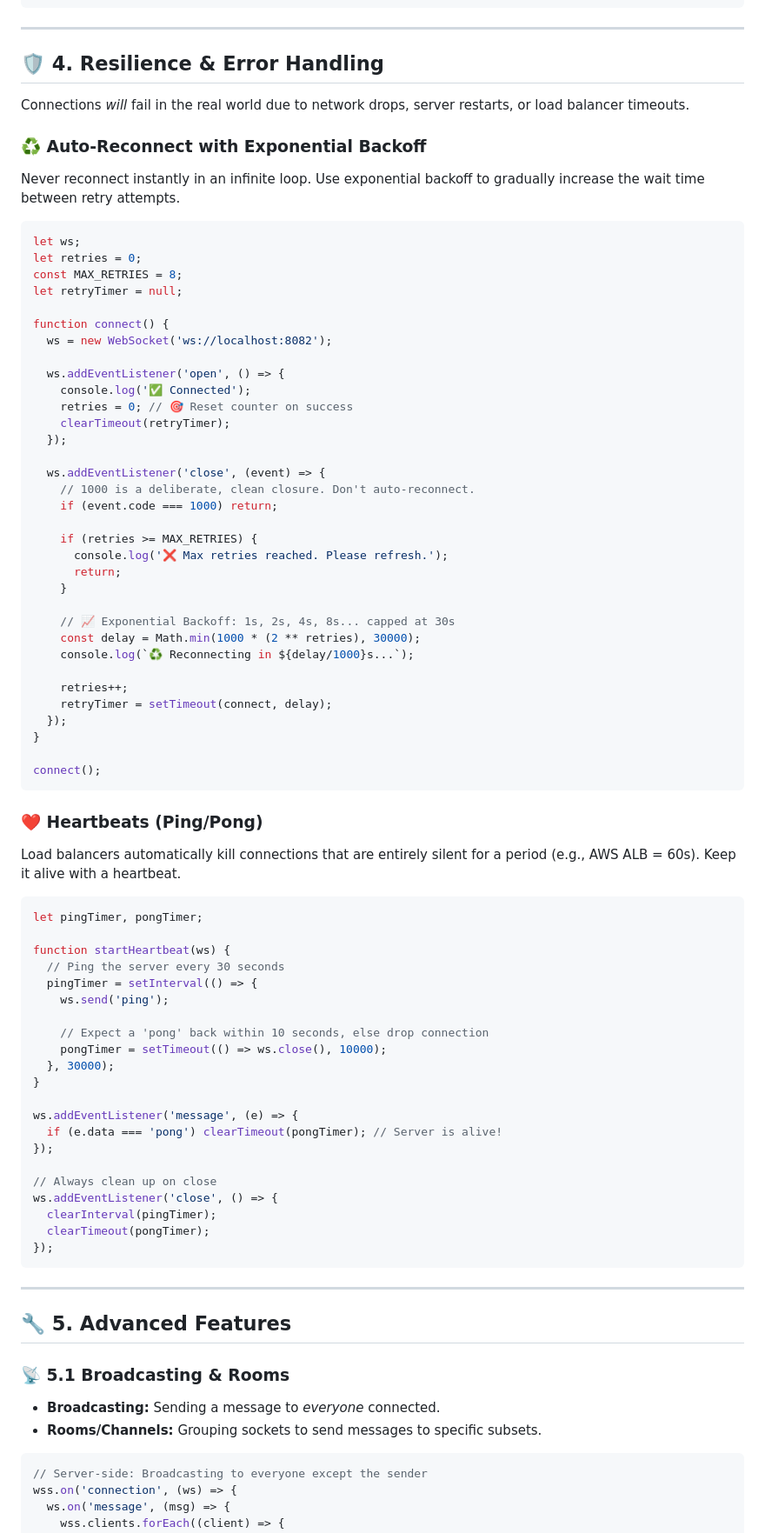
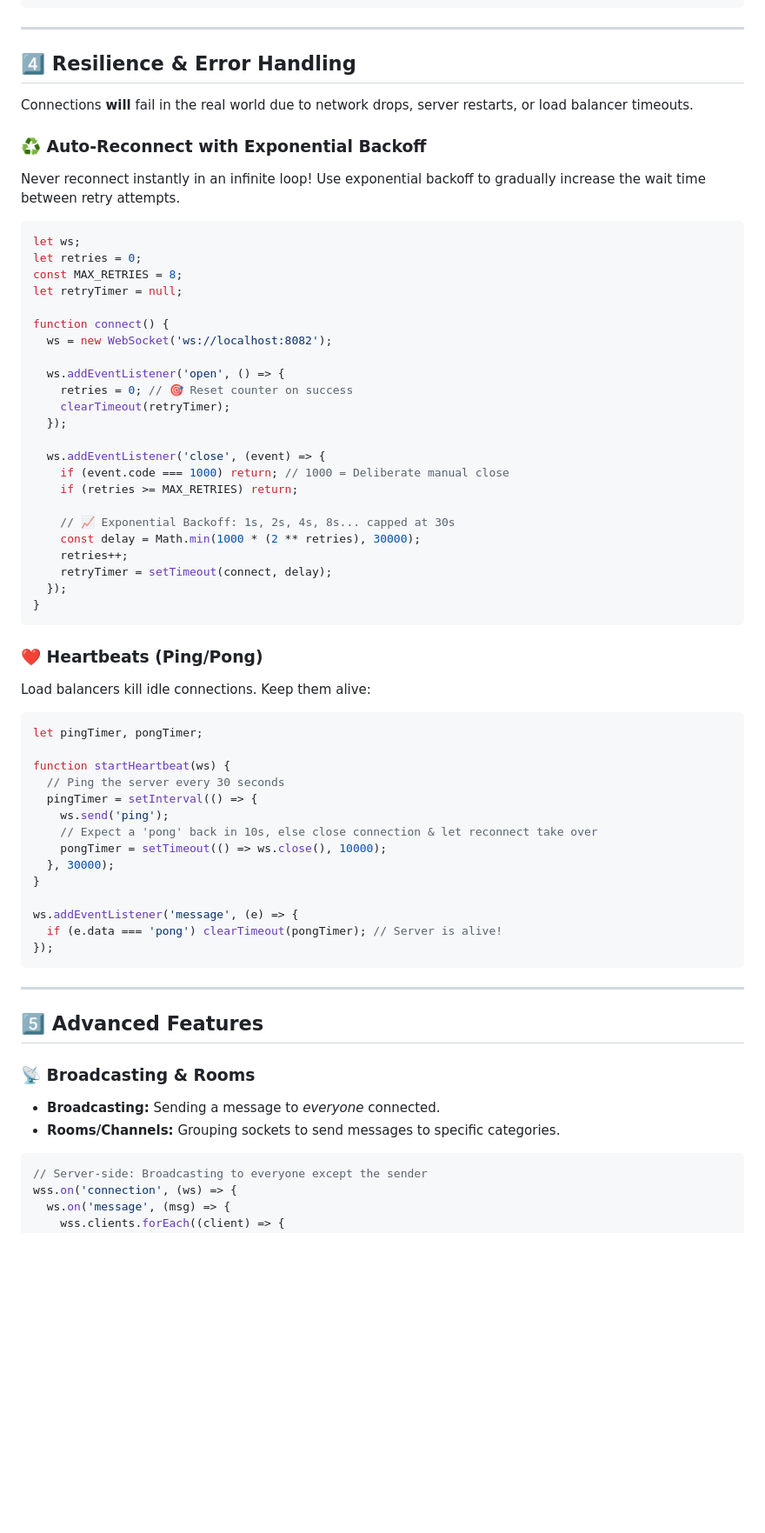
Before and after one commit to anudeepbikumalla/websockets-learn, a Markdown page: WEBSOCKET_STUDY_NOTES.md, the part around one of its changes. Shown at 87% size. Drawn GitHub-style; blank space fills up the shorter version.

````diff
--- a/WEBSOCKET_STUDY_NOTES.md
+++ b/WEBSOCKET_STUDY_NOTES.md
@@ -140,12 +112,12 @@ async function handleMessage(data) {
 
 ---
 
-## 🛡️ 4. Resilience & Error Handling
+## 4️⃣ Resilience & Error Handling
 
-Connections *will* fail in the real world due to network drops, server restarts, or load balancer timeouts.
+Connections **will** fail in the real world due to network drops, server restarts, or load balancer timeouts.
 
 ### ♻️ Auto-Reconnect with Exponential Backoff
-Never reconnect instantly in an infinite loop. Use exponential backoff to gradually increase the wait time between retry attempts.
+Never reconnect instantly in an infinite loop! Use exponential backoff to gradually increase the wait time between retry attempts.
 
 ```javascript
 let ws;
@@ -157,34 +129,24 @@ function connect() {
   ws = new WebSocket('ws://localhost:8082');
 
   ws.addEventListener('open', () => {
-    console.log('✅ Connected');
     retries = 0; // 🎯 Reset counter on success
     clearTimeout(retryTimer);
   });
 
   ws.addEventListener('close', (event) => {
-    // 1000 is a deliberate, clean closure. Don't auto-reconnect.
-    if (event.code === 1000) return;
-
-    if (retries >= MAX_RETRIES) {
-      console.log('❌ Max retries reached. Please refresh.');
-      return;
-    }
+    if (event.code === 1000) return; // 1000 = Deliberate manual close
+    if (retries >= MAX_RETRIES) return;
 
     // 📈 Exponential Backoff: 1s, 2s, 4s, 8s... capped at 30s
     const delay = Math.min(1000 * (2 ** retries), 30000);
-    console.log(`♻️ Reconnecting in ${delay/1000}s...`);
-
     retries++;
     retryTimer = setTimeout(connect, delay);
   });
 }
-
-connect();
 ```
 
 ### ❤️ Heartbeats (Ping/Pong)
-Load balancers automatically kill connections that are entirely silent for a period (e.g., AWS ALB = 60s). Keep it alive with a heartbeat.
+Load balancers kill idle connections. Keep them alive:
 
 ```javascript
 let pingTimer, pongTimer;
@@ -193,8 +155,7 @@ function startHeartbeat(ws) {
   // Ping the server every 30 seconds
   pingTimer = setInterval(() => {
     ws.send('ping');
-
-    // Expect a 'pong' back within 10 seconds, else drop connection
+    // Expect a 'pong' back in 10s, else close connection & let reconnect take over
     pongTimer = setTimeout(() => ws.close(), 10000);
   }, 30000);
 }
@@ -202,21 +163,15 @@ function startHeartbeat(ws) {
 ws.addEventListener('message', (e) => {
   if (e.data === 'pong') clearTimeout(pongTimer); // Server is alive!
 });
-
-// Always clean up on close
-ws.addEventListener('close', () => {
-  clearInterval(pingTimer);
-  clearTimeout(pongTimer);
-});
 ```
 
 ---
 
-## 🔧 5. Advanced Features
+## 5️⃣ Advanced Features
 
-### 📡 5.1 Broadcasting & Rooms
+### 📡 Broadcasting & Rooms
 - **Broadcasting:** Sending a message to *everyone* connected.
-- **Rooms/Channels:** Grouping sockets to send messages to specific subsets.
+- **Rooms/Channels:** Grouping sockets to send messages to specific categories.
 
 ```javascript
 // Server-side: Broadcasting to everyone except the sender
````
Also changed, not shown: other parts of WEBSOCKET_STUDY_NOTES.md (+70 -139 lines).
